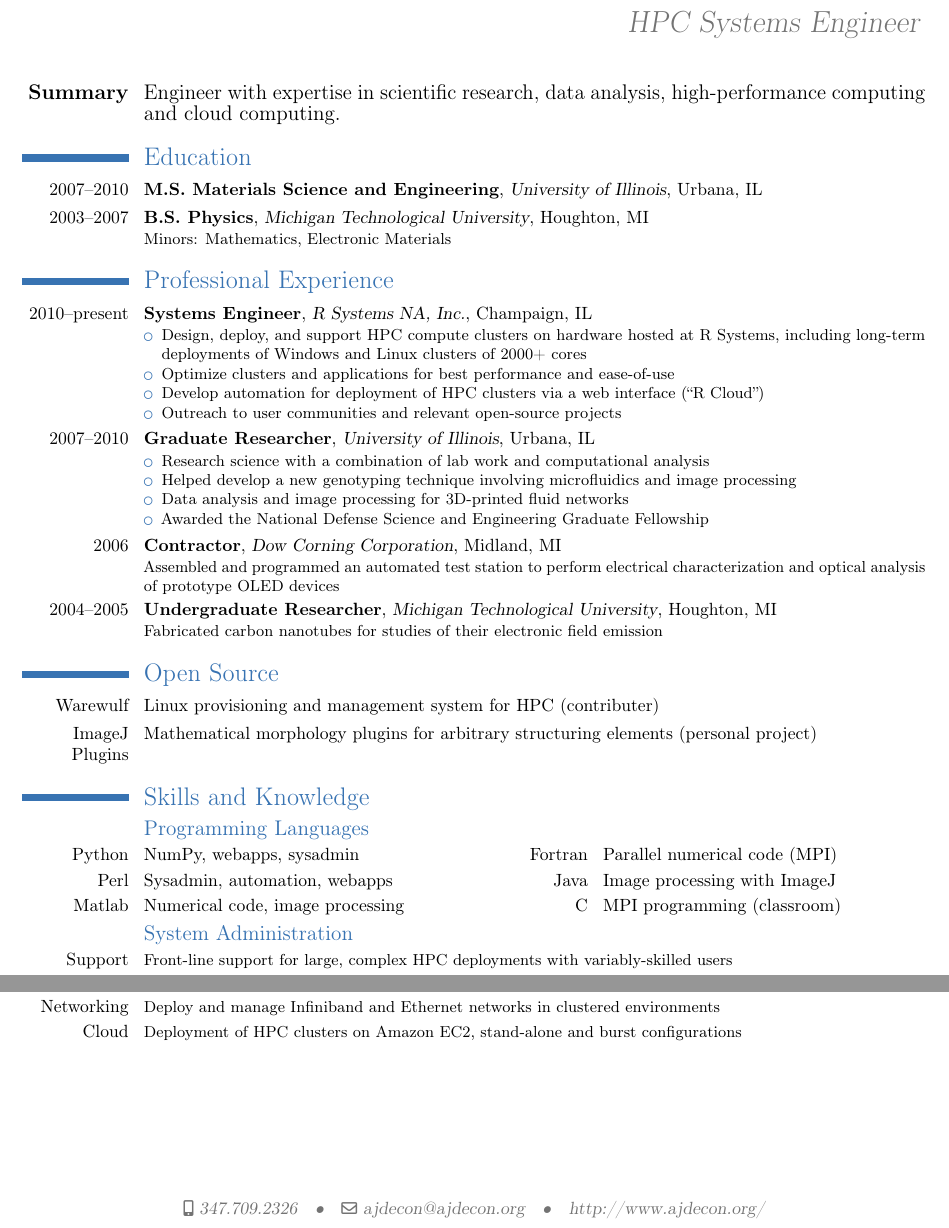
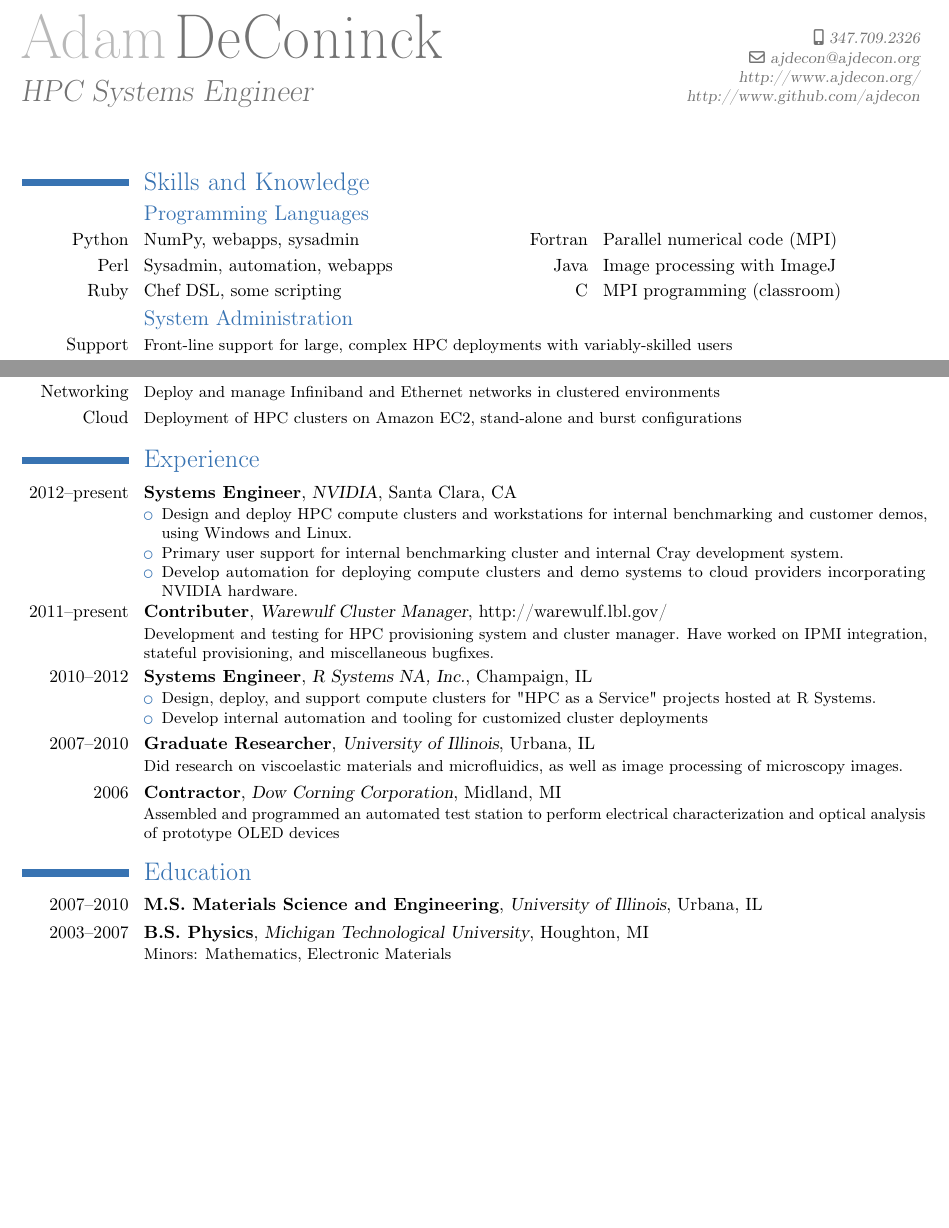
Before and after one commit to ajdecon/resume, a LaTeX CV (deconinck-1page.tex): two parts of the page, joined at a grey line, cut at the place of the change, the shorter picture padded with empty space. Compiled offline with pdfLaTeX.

Commit message:
Various edits to resume, updates for NVIDIA

```diff
--- a/deconinck-1page.tex
+++ b/deconinck-1page.tex
@@ -1,7 +1,7 @@
 \documentclass[10pt,letter]{moderncv}
 
-\moderncvtheme[blue]{casual}
-%\moderncvtheme[blue]{classic}
+%\moderncvtheme[blue]{casual}
+\moderncvtheme[blue]{classic}
 \usepackage[utf8]{inputenc}
 \usepackage[hmargin=1.5cm,vmargin=1.5cm]{geometry}
 %\usepackage[pdftex,colorlinks=false,plainpages=false]{hyperref}
@@ -12,7 +12,8 @@
 \email{ajdecon@ajdecon.org}
 %\address{909 S 5th St \#139}{Champaign, IL 61820}
 \mobile{347.709.2326}
-\extrainfo{\href{http://www.ajdecon.org/}{http://www.ajdecon.org/}}
+\extrainfo{\href{http://www.ajdecon.org/}{http://www.ajdecon.org/}\\
+		 \href{http://www.github.com/ajdecon}{http://www.github.com/ajdecon}}
 \title{HPC Systems Engineer}
 
 \nopagenumbers{}
@@ -20,40 +21,13 @@
 \begin{document}
 \maketitle
 
-\cvline{\large \textbf{Summary}}{\large Engineer with expertise in scientific research, data analysis, high-performance computing and cloud computing.}
-
-\section{Education}
-\cventry{2007--2010}{M.S. Materials Science and Engineering}{University of Illinois}{Urbana, IL}{}{}
-\cventry{2003--2007}{B.S. Physics}{Michigan Technological University}{Houghton, MI}{}{Minors: Mathematics, Electronic Materials}
-
-\section{Professional Experience}
-\cventry{2010--present}{Systems Engineer}{R Systems NA, Inc.}{Champaign, IL}{}{
-	\begin{itemize}
-	\item Design, deploy, and support HPC compute clusters on hardware hosted at R Systems, including
-		long-term deployments of Windows and Linux clusters of 2000+ cores
-	\item Optimize clusters and applications for best performance and ease-of-use
-	\item Develop automation for deployment of HPC clusters via a web interface (``R Cloud'')
-	\item Outreach to user communities and relevant open-source projects
-	\end{itemize}}
-\cventry{2007--2010}{Graduate Researcher}{University of Illinois}{Urbana, IL}{}{
-	\begin{itemize}
-	\item Research science with a combination of lab work and computational analysis
-	\item Helped develop a new genotyping technique involving microfluidics and image processing
-	\item Data analysis and image processing for 3D-printed fluid networks
-	\item Awarded the National Defense Science and Engineering Graduate Fellowship
-	\end{itemize}}
-\cventry{2006}{Contractor}{Dow Corning Corporation}{Midland, MI}{}{Assembled and programmed an automated test station to perform electrical characterization and optical analysis of prototype OLED devices}
-\cventry{2004--2005}{Undergraduate Researcher}{Michigan Technological University}{Houghton, MI}{}{Fabricated carbon nanotubes for studies of their electronic field emission}
-
-\section{Open Source}
-\cvline{Warewulf}{Linux provisioning and management system for HPC (contributer)}
-\cvline{ImageJ Plugins}{Mathematical morphology plugins for arbitrary structuring elements (personal project)}
+%\cvline{\large \textbf{Summary}}{\large Engineer with expertise in scientific research, data analysis, high-performance computing and cloud computing.}
 
 \section{Skills and Knowledge}
 \subsection{Programming Languages}
 \cvdoubleitem{Python}{NumPy, webapps, sysadmin}{Fortran}{Parallel numerical code (MPI)}
 \cvdoubleitem{Perl}{Sysadmin, automation, webapps}{Java}{Image processing with ImageJ}
-\cvdoubleitem{Matlab}{Numerical code, image processing}{C}{MPI programming (classroom)}
+\cvdoubleitem{Ruby}{Chef DSL, some scripting}{C}{MPI programming (classroom)}
 \subsection{System Administration}
 \cvline{Support}{\small Front-line support for large, complex HPC deployments with variably-skilled users}
 %\cvline{Provisioning}{\small Linux: Perceus, Warewulf, Cobbler, Kickstart; Windows: HPC Pack, WDS}
@@ -64,4 +38,34 @@
 \cvline{Storage}{\small BlueArc NAS; Custom NFS servers; Parallel filesystems including Lustre, HDFS, PVFS2}
 \cvline{Networking}{\small Deploy and manage Infiniband and Ethernet networks in clustered environments}
 \cvline{Cloud}{\small Deployment of HPC clusters on Amazon EC2, stand-alone and burst configurations}
+
+\section{Experience}
+\cventry{2012--present}{Systems Engineer}{NVIDIA}{Santa Clara, CA}{}{
+	\begin{itemize}
+	\item Design and deploy HPC compute clusters and workstations for internal
+		benchmarking and customer demos, using Windows and Linux.
+	\item Primary user support for internal benchmarking cluster and internal Cray development
+		system.
+	\item Develop automation for deploying compute clusters and demo systems to cloud
+		providers incorporating NVIDIA hardware.
+	\end{itemize}
+}
+\cventry{2011--present}{Contributer}{Warewulf Cluster Manager}{\href{http://warewulf.lbl.gov/}{http://warewulf.lbl.gov/}}{}{Development and testing for HPC provisioning system and cluster manager. Have worked on IPMI integration, stateful
+provisioning, and miscellaneous bugfixes.}
+\cventry{2010--2012}{Systems Engineer}{R Systems NA, Inc.}{Champaign, IL}{}{
+	\begin{itemize}
+	\item Design, deploy, and support compute clusters for "HPC as a Service" projects
+		hosted at R Systems.
+	\item Develop internal automation and tooling for customized cluster deployments
+	\end{itemize}}
+\cventry{2007--2010}{Graduate Researcher}{University of Illinois}{Urbana, IL}{}{Did research on viscoelastic materials and microfluidics, as well as image processing of microscopy images.}
+\cventry{2006}{Contractor}{Dow Corning Corporation}{Midland, MI}{}{Assembled and programmed an automated test station to perform electrical characterization and optical analysis of prototype OLED devices}
+
+
+
+\section{Education}
+\cventry{2007--2010}{M.S. Materials Science and Engineering}{University of Illinois}{Urbana, IL}{}{}
+\cventry{2003--2007}{B.S. Physics}{Michigan Technological University}{Houghton, MI}{}{Minors: Mathematics, Electronic Materials}
+
+
 \end{document}
```
